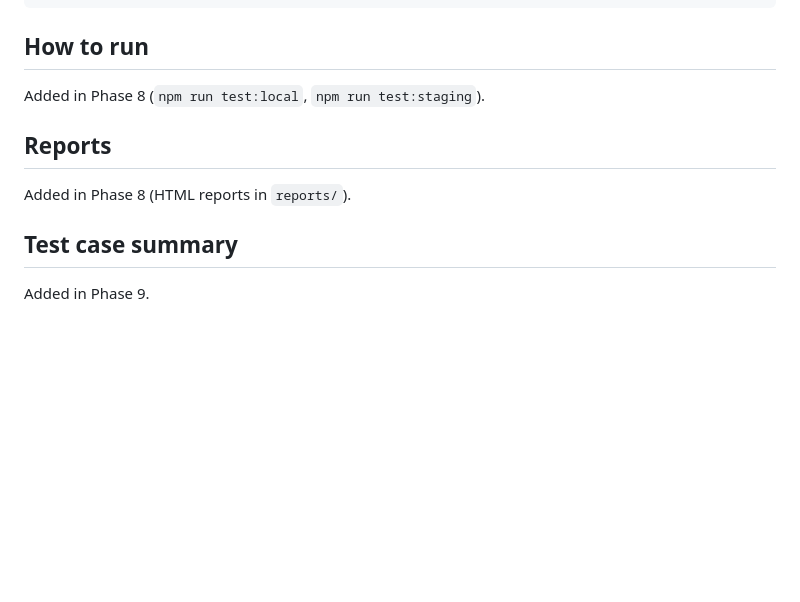
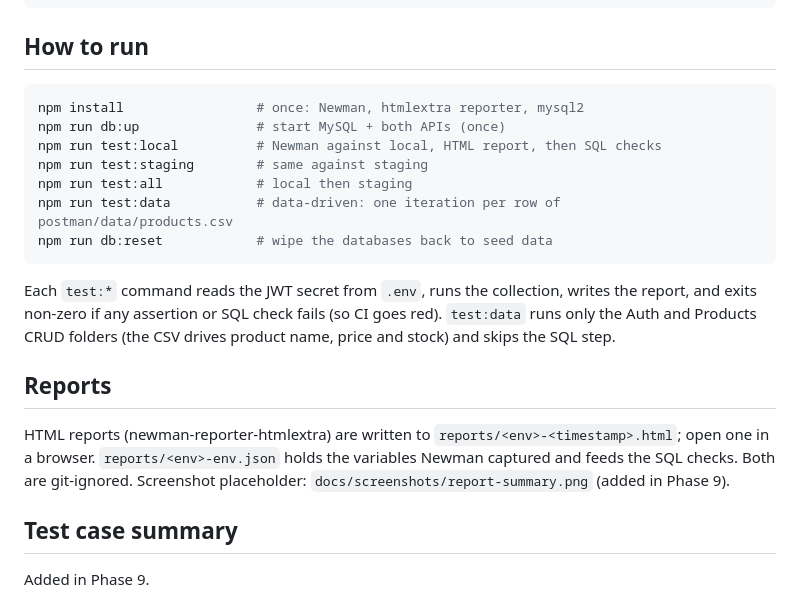
Before and after one commit to swarnkarkuldeep/apiguard-testing-suite, a Markdown page: README.md, the part around the change. GitHub-like rendering; blank space fills up the shorter version.

Commit message:
docs(phase8): README run and report instructions

````diff
--- a/README.md
+++ b/README.md
@@ -77,10 +77,25 @@ node scripts/db-verify.js --env local --export reports/local-env.json
 ```
 
 ## How to run
-Added in Phase 8 (`npm run test:local`, `npm run test:staging`).
+```bash
+npm install                 # once: Newman, htmlextra reporter, mysql2
+npm run db:up               # start MySQL + both APIs (once)
+npm run test:local          # Newman against local, HTML report, then SQL checks
+npm run test:staging        # same against staging
+npm run test:all            # local then staging
+npm run test:data           # data-driven: one iteration per row of postman/data/products.csv
+npm run db:reset            # wipe the databases back to seed data
+```
+Each `test:*` command reads the JWT secret from `.env`, runs the collection, writes the
+report, and exits non-zero if any assertion or SQL check fails (so CI goes red).
+`test:data` runs only the Auth and Products CRUD folders (the CSV drives product name,
+price and stock) and skips the SQL step.
 
 ## Reports
-Added in Phase 8 (HTML reports in `reports/`).
+HTML reports (newman-reporter-htmlextra) are written to `reports/<env>-<timestamp>.html`;
+open one in a browser. `reports/<env>-env.json` holds the variables Newman captured and
+feeds the SQL checks. Both are git-ignored. Screenshot placeholder:
+`docs/screenshots/report-summary.png` (added in Phase 9).
 
 ## Test case summary
 Added in Phase 9.
````
